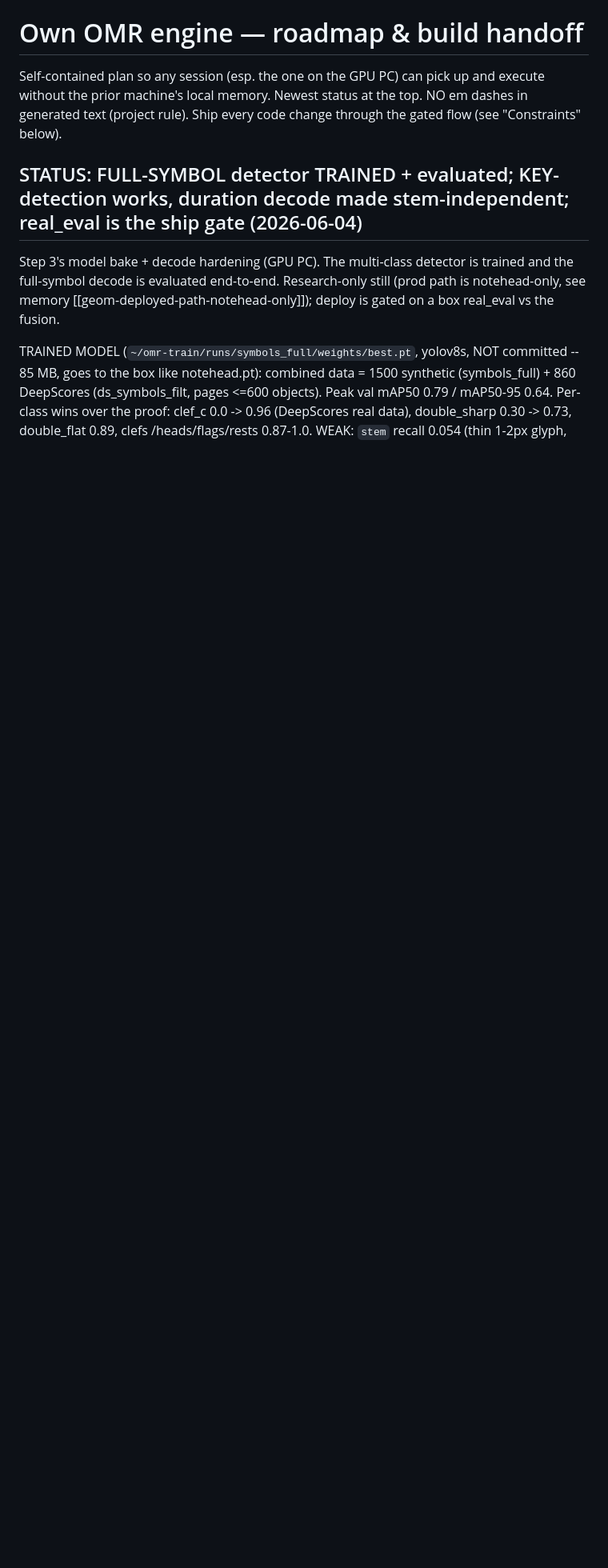
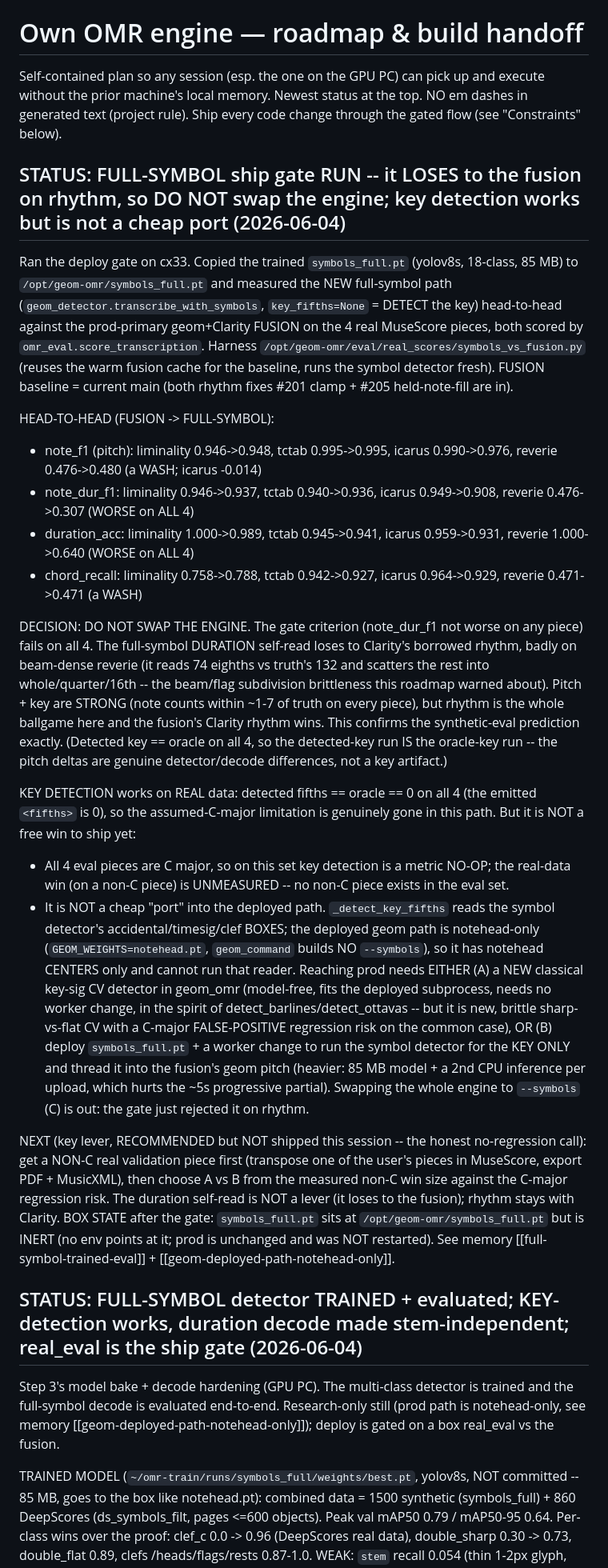
Before and after one commit to simpasgh/piano-helper, a Markdown page: docs/context/own-engine-roadmap.md, the part around the change. Shown at 80% size. Drawn GitHub-style; blank space fills up the shorter version.

Commit message:
docs: record full-symbol ship-gate result (loses to fusion on rhythm, do not swap) (#216)
Co-authored-by: Claude Opus 4.8 <noreply@anthropic.com>

```diff
--- a/docs/context/own-engine-roadmap.md
+++ b/docs/context/own-engine-roadmap.md
@@ -3,6 +3,53 @@
 Self-contained plan so any session (esp. the one on the GPU PC) can pick up and execute
 without the prior machine's local memory. Newest status at the top. NO em dashes in generated
 text (project rule). Ship every code change through the gated flow (see "Constraints" below).
+
+## STATUS: FULL-SYMBOL ship gate RUN -- it LOSES to the fusion on rhythm, so DO NOT swap the engine; key detection works but is not a cheap port (2026-06-04)
+
+Ran the deploy gate on cx33. Copied the trained `symbols_full.pt` (yolov8s, 18-class, 85 MB) to
+`/opt/geom-omr/symbols_full.pt` and measured the NEW full-symbol path
+(`geom_detector.transcribe_with_symbols`, `key_fifths=None` = DETECT the key) head-to-head against the
+prod-primary geom+Clarity FUSION on the 4 real MuseScore pieces, both scored by
+`omr_eval.score_transcription`. Harness `/opt/geom-omr/eval/real_scores/symbols_vs_fusion.py` (reuses the
+warm fusion cache for the baseline, runs the symbol detector fresh). FUSION baseline = current main
+(both rhythm fixes #201 clamp + #205 held-note-fill are in).
+
+HEAD-TO-HEAD (FUSION -> FULL-SYMBOL):
+- note_f1 (pitch): liminality 0.946->0.948, tctab 0.995->0.995, icarus 0.990->0.976, reverie 0.476->0.480  (a WASH; icarus -0.014)
+- note_dur_f1:     liminality 0.946->0.937, tctab 0.940->0.936, icarus 0.949->0.908, reverie 0.476->0.307  (WORSE on ALL 4)
+- duration_acc:    liminality 1.000->0.989, tctab 0.945->0.941, icarus 0.959->0.931, reverie 1.000->0.640  (WORSE on ALL 4)
+- chord_recall:    liminality 0.758->0.788, tctab 0.942->0.927, icarus 0.964->0.929, reverie 0.471->0.471  (a WASH)
+
+DECISION: DO NOT SWAP THE ENGINE. The gate criterion (note_dur_f1 not worse on any piece) fails on all
+4. The full-symbol DURATION self-read loses to Clarity's borrowed rhythm, badly on beam-dense reverie
+(it reads 74 eighths vs truth's 132 and scatters the rest into whole/quarter/16th -- the beam/flag
+subdivision brittleness this roadmap warned about). Pitch + key are STRONG (note counts within ~1-7 of
+truth on every piece), but rhythm is the whole ballgame here and the fusion's Clarity rhythm wins. This
+confirms the synthetic-eval prediction exactly. (Detected key == oracle on all 4, so the detected-key
+run IS the oracle-key run -- the pitch deltas are genuine detector/decode differences, not a key
+artifact.)
+
+KEY DETECTION works on REAL data: detected fifths == oracle == 0 on all 4 (the emitted `<fifths>` is 0),
+so the assumed-C-major limitation is genuinely gone in this path. But it is NOT a free win to ship yet:
+- All 4 eval pieces are C major, so on this set key detection is a metric NO-OP; the real-data win (on a
+  non-C piece) is UNMEASURED -- no non-C piece exists in the eval set.
+- It is NOT a cheap "port" into the deployed path. `_detect_key_fifths` reads the symbol detector's
+  accidental/timesig/clef BOXES; the deployed geom path is notehead-only (`GEOM_WEIGHTS=notehead.pt`,
+  `geom_command` builds NO `--symbols`), so it has notehead CENTERS only and cannot run that reader.
+  Reaching prod needs EITHER (A) a NEW classical key-sig CV detector in geom_omr (model-free, fits the
+  deployed subprocess, needs no worker change, in the spirit of detect_barlines/detect_ottavas -- but it
+  is new, brittle sharp-vs-flat CV with a C-major FALSE-POSITIVE regression risk on the common case), OR
+  (B) deploy `symbols_full.pt` + a worker change to run the symbol detector for the KEY ONLY and thread it
+  into the fusion's geom pitch (heavier: 85 MB model + a 2nd CPU inference per upload, which hurts the
+  ~5s progressive partial). Swapping the whole engine to `--symbols` (C) is out: the gate just rejected
+  it on rhythm.
+
+NEXT (key lever, RECOMMENDED but NOT shipped this session -- the honest no-regression call): get a NON-C
+real validation piece first (transpose one of the user's pieces in MuseScore, export PDF + MusicXML),
+then choose A vs B from the measured non-C win size against the C-major regression risk. The duration
+self-read is NOT a lever (it loses to the fusion); rhythm stays with Clarity. BOX STATE after the gate:
+`symbols_full.pt` sits at `/opt/geom-omr/symbols_full.pt` but is INERT (no env points at it; prod is
+unchanged and was NOT restarted). See memory [[full-symbol-trained-eval]] + [[geom-deployed-path-notehead-only]].
 
 ## STATUS: FULL-SYMBOL detector TRAINED + evaluated; KEY-detection works, duration decode made stem-independent; real_eval is the ship gate (2026-06-04)
 
```
